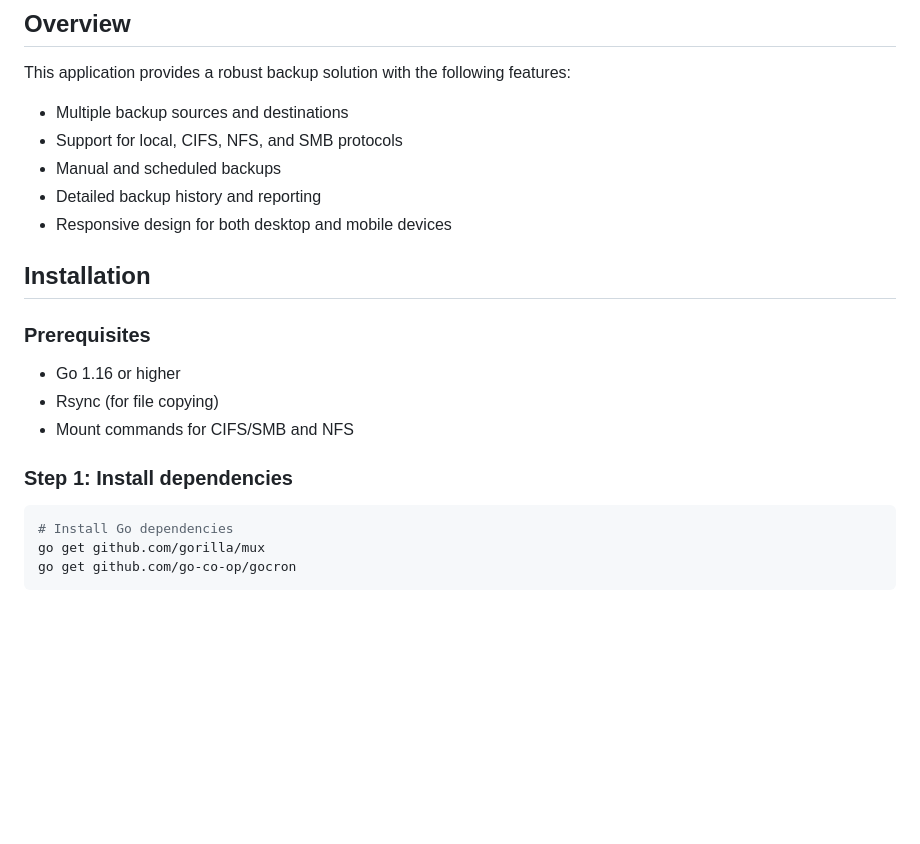
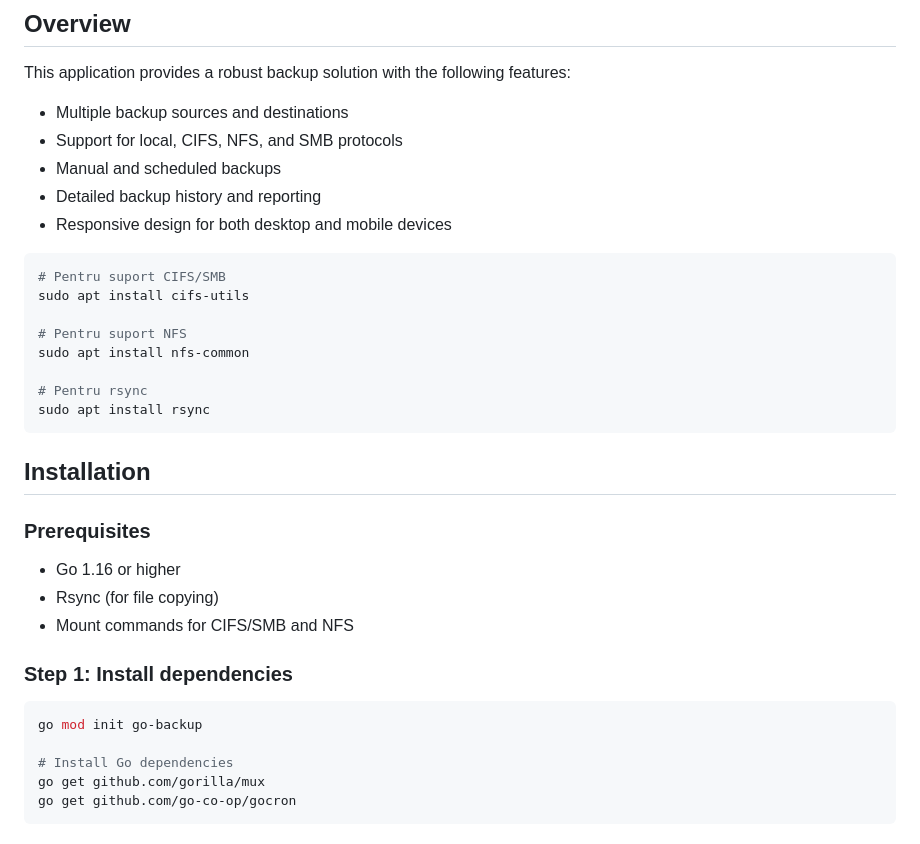
Before and after one commit to frozendark01/go-backup, a Markdown page: README.md, the part around the change. GitHub-like rendering; blank space fills up the shorter version.

````diff
--- a/README.md
+++ b/README.md
@@ -8,6 +8,17 @@ This application provides a robust backup solution with the following features:
 - Manual and scheduled backups
 - Detailed backup history and reporting
 - Responsive design for both desktop and mobile devices
+
+```bash
+# Pentru suport CIFS/SMB
+sudo apt install cifs-utils
+
+# Pentru suport NFS
+sudo apt install nfs-common
+
+# Pentru rsync
+sudo apt install rsync
+```
 
 ## Installation
 
@@ -20,6 +31,8 @@ This application provides a robust backup solution with the following features:
 ### Step 1: Install dependencies
 
 ```bash
+go mod init go-backup
+
 # Install Go dependencies
 go get github.com/gorilla/mux
 go get github.com/go-co-op/gocron
````
